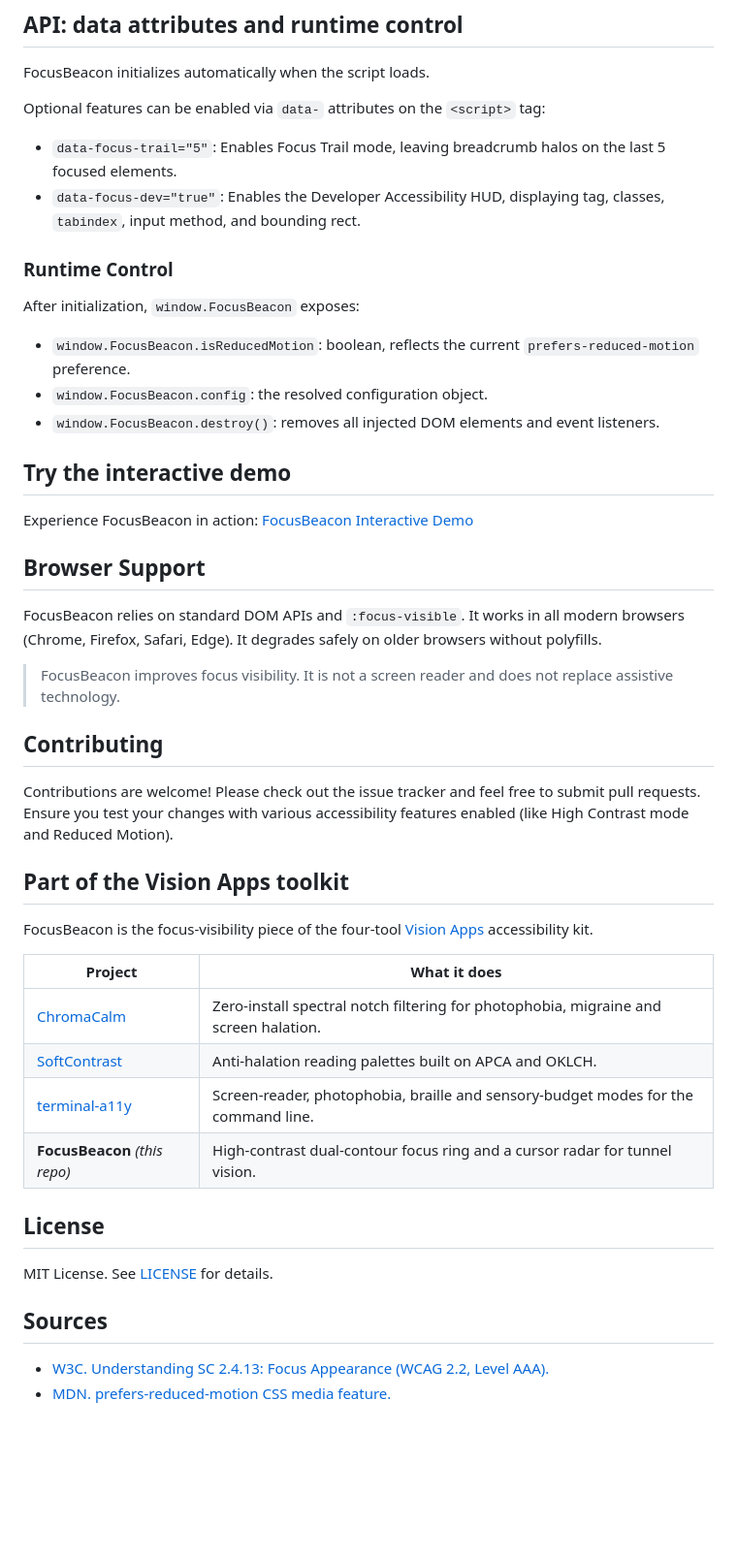
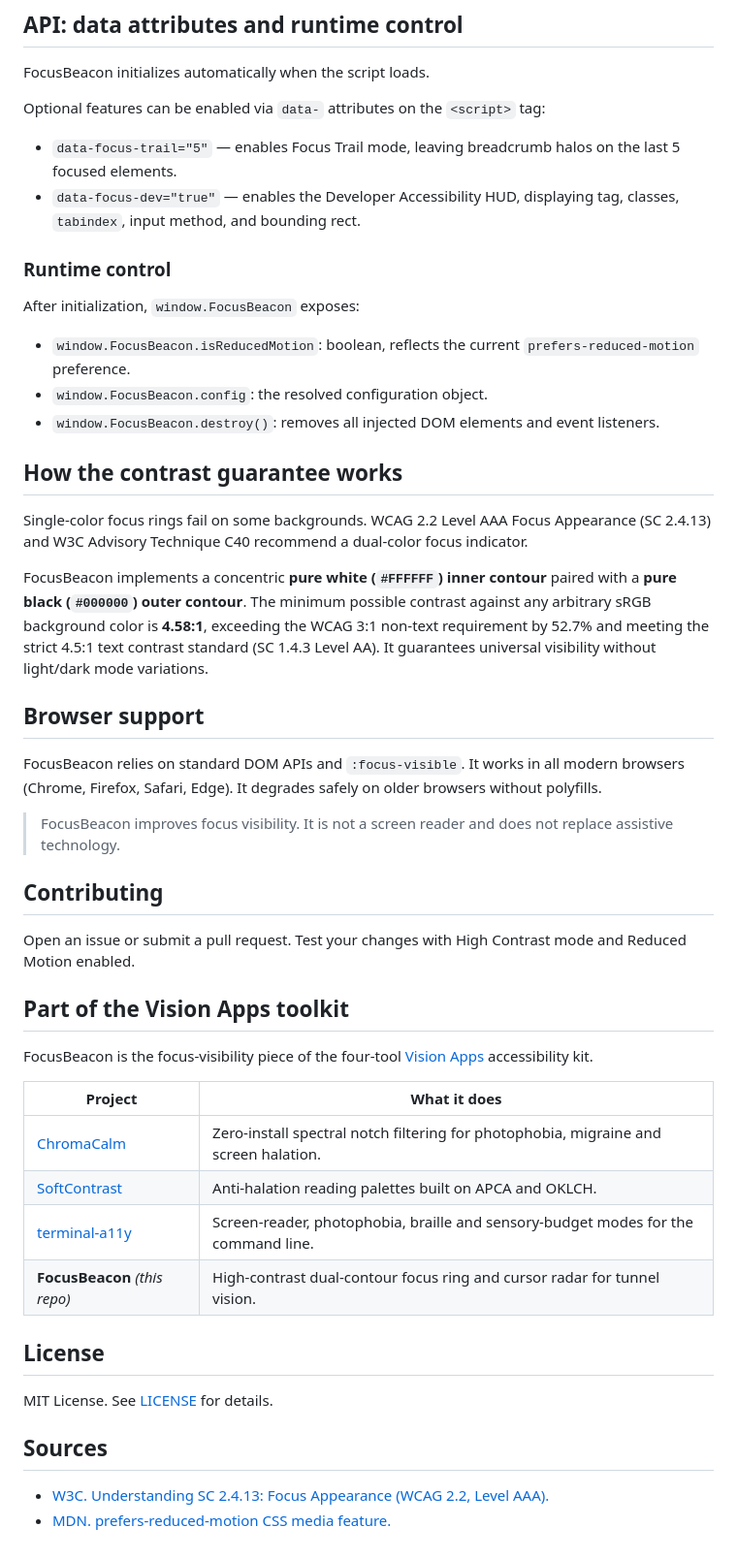
Before and after one commit to markkirby125/focusbeacon, a Markdown page: README.md, the part around one of its changes. Shown at 97% size. Rendered like a GitHub page; blank space fills up the shorter version.

```diff
--- a/README.md
+++ b/README.md
@@ -59,10 +49,10 @@ FocusBeacon initializes automatically when the script loads.
 
 Optional features can be enabled via `data-` attributes on the `<script>` tag:
 
-- `data-focus-trail="5"`: Enables Focus Trail mode, leaving breadcrumb halos on the last 5 focused elements.
-- `data-focus-dev="true"`: Enables the Developer Accessibility HUD, displaying tag, classes, `tabindex`, input method, and bounding rect.
+- `data-focus-trail="5"` — enables Focus Trail mode, leaving breadcrumb halos on the last 5 focused elements.
+- `data-focus-dev="true"` — enables the Developer Accessibility HUD, displaying tag, classes, `tabindex`, input method, and bounding rect.
 
-### Runtime Control
+### Runtime control
 
 After initialization, `window.FocusBeacon` exposes:
 
@@ -70,11 +60,13 @@ After initialization, `window.FocusBeacon` exposes:
 - `window.FocusBeacon.config`: the resolved configuration object.
 - `window.FocusBeacon.destroy()`: removes all injected DOM elements and event listeners.
 
-## Try the interactive demo
+## How the contrast guarantee works
 
-Experience FocusBeacon in action: [FocusBeacon Interactive Demo](https://markkirby125.github.io/focusbeacon/)
+Single-color focus rings fail on some backgrounds. WCAG 2.2 Level AAA Focus Appearance (SC 2.4.13) and W3C Advisory Technique C40 recommend a dual-color focus indicator.
 
-## Browser Support
+FocusBeacon implements a concentric **pure white (`#FFFFFF`) inner contour** paired with a **pure black (`#000000`) outer contour**. The minimum possible contrast against any arbitrary sRGB background color is **4.58:1**, exceeding the WCAG 3:1 non-text requirement by 52.7% and meeting the strict 4.5:1 text contrast standard (SC 1.4.3 Level AA). It guarantees universal visibility without light/dark mode variations.
+
+## Browser support
 
 FocusBeacon relies on standard DOM APIs and `:focus-visible`. It works in all modern browsers (Chrome, Firefox, Safari, Edge). It degrades safely on older browsers without polyfills.
 
@@ -82,7 +74,7 @@ FocusBeacon relies on standard DOM APIs and `:focus-visible`. It works in all mo
 
 ## Contributing
 
-Contributions are welcome! Please check out the issue tracker and feel free to submit pull requests. Ensure you test your changes with various accessibility features enabled (like High Contrast mode and Reduced Motion).
+Open an issue or submit a pull request. Test your changes with High Contrast mode and Reduced Motion enabled.
 
 ## Part of the Vision Apps toolkit
 
@@ -93,12 +85,13 @@ FocusBeacon is the focus-visibility piece of the four-tool [Vision Apps](https:/
 | [ChromaCalm](https://github.com/markkirby125/chromacalm) | Zero-install spectral notch filtering for photophobia, migraine and screen halation. |
 | [SoftContrast](https://github.com/markkirby125/softcontrast) | Anti-halation reading palettes built on APCA and OKLCH. |
 | [terminal-a11y](https://github.com/markkirby125/terminal-a11y) | Screen-reader, photophobia, braille and sensory-budget modes for the command line. |
-| **FocusBeacon** *(this repo)* | High-contrast dual-contour focus ring and a cursor radar for tunnel vision. |
+| **FocusBeacon** *(this repo)* | High-contrast dual-contour focus ring and cursor radar for tunnel vision. |
 
 ## License
 
 MIT License. See [LICENSE](LICENSE) for details.
 
 ## Sources
+
 - [W3C. Understanding SC 2.4.13: Focus Appearance (WCAG 2.2, Level AAA).](https://www.w3.org/WAI/WCAG22/Understanding/focus-appearance.html)
 - [MDN. prefers-reduced-motion CSS media feature.](https://developer.mozilla.org/en-US/docs/Web/CSS/@media/prefers-reduced-motion)
```
Also changed, not shown: other parts of README.md (+18 -28 lines).
